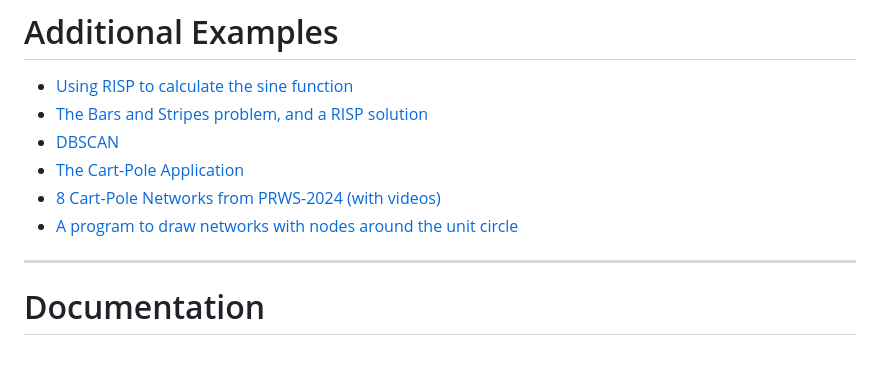
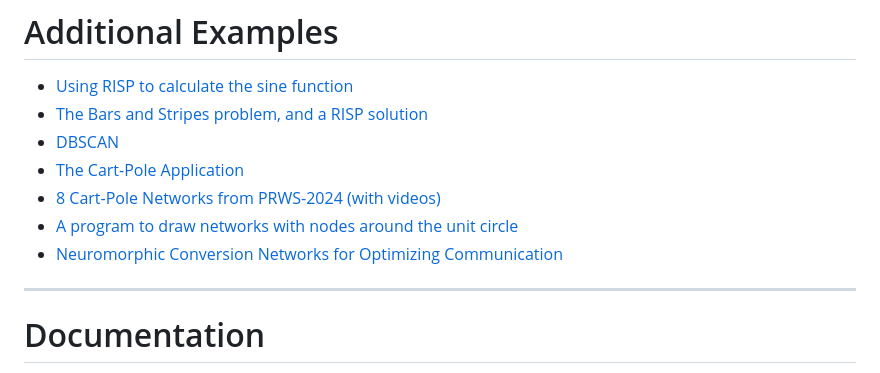
Before and after one commit to TENNLab-UTK/framework-open, a Markdown page: README.md, the part around the change. Drawn GitHub-style.

```diff
--- a/README.md
+++ b/README.md
@@ -64,6 +64,7 @@ original RISP simulator.
 - [The Cart-Pole Application](markdown/cartpole_example.md)
 - [8 Cart-Pole Networks from PRWS-2024 (with videos)](markdown/more_cartpole.md)
 - [A program to draw networks with nodes around the unit circle](markdown/network_to_jgraph.md)
+- [Neuromorphic Conversion Networks for Optimizing Communication](markdown/conversion_networks.md)
 
 -----------------
 # Documentation
```
Also changed, not shown: markdown/conversion_networks.md (added, +109 -0 lines), img/val_to_temporal.jpg (added), 1 other file.
